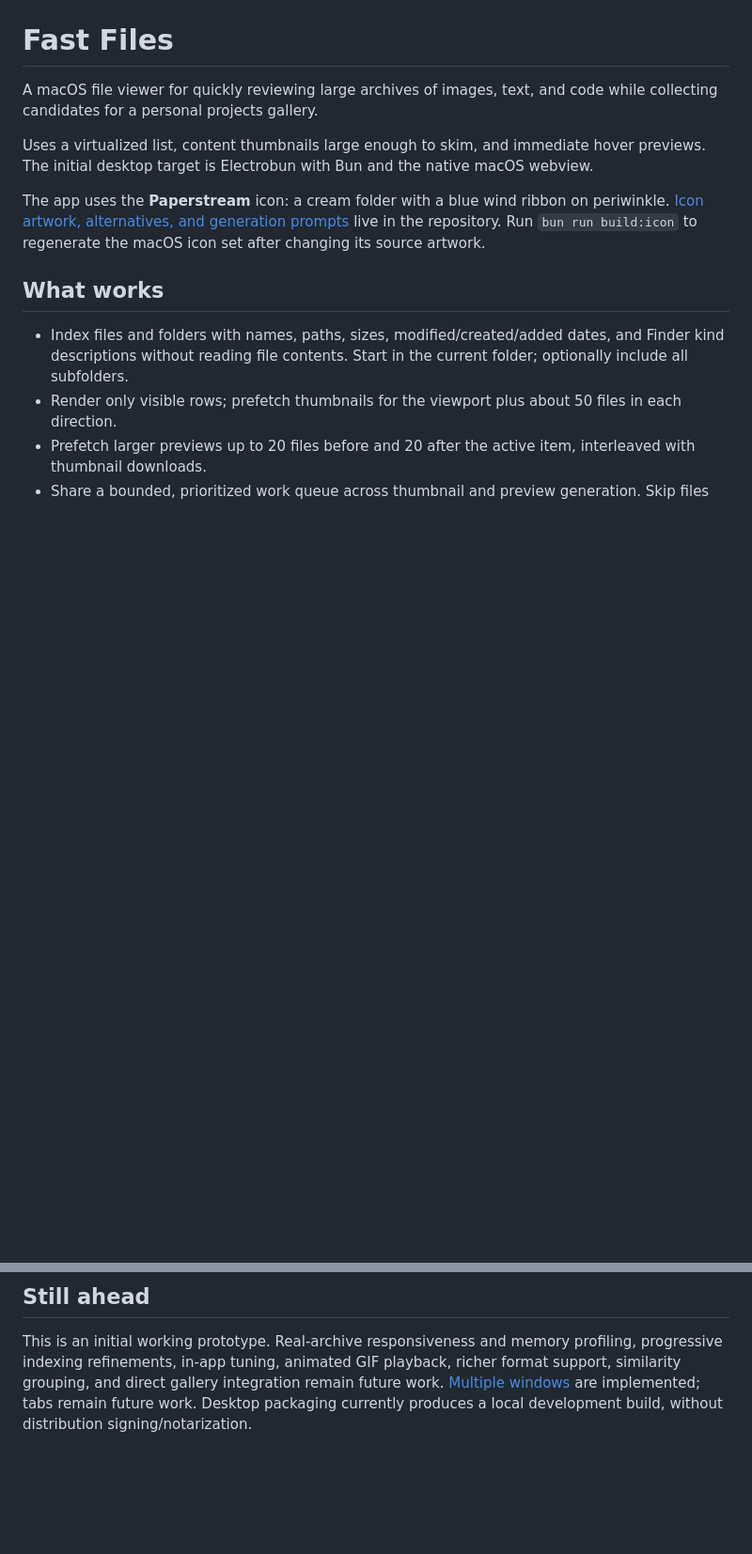
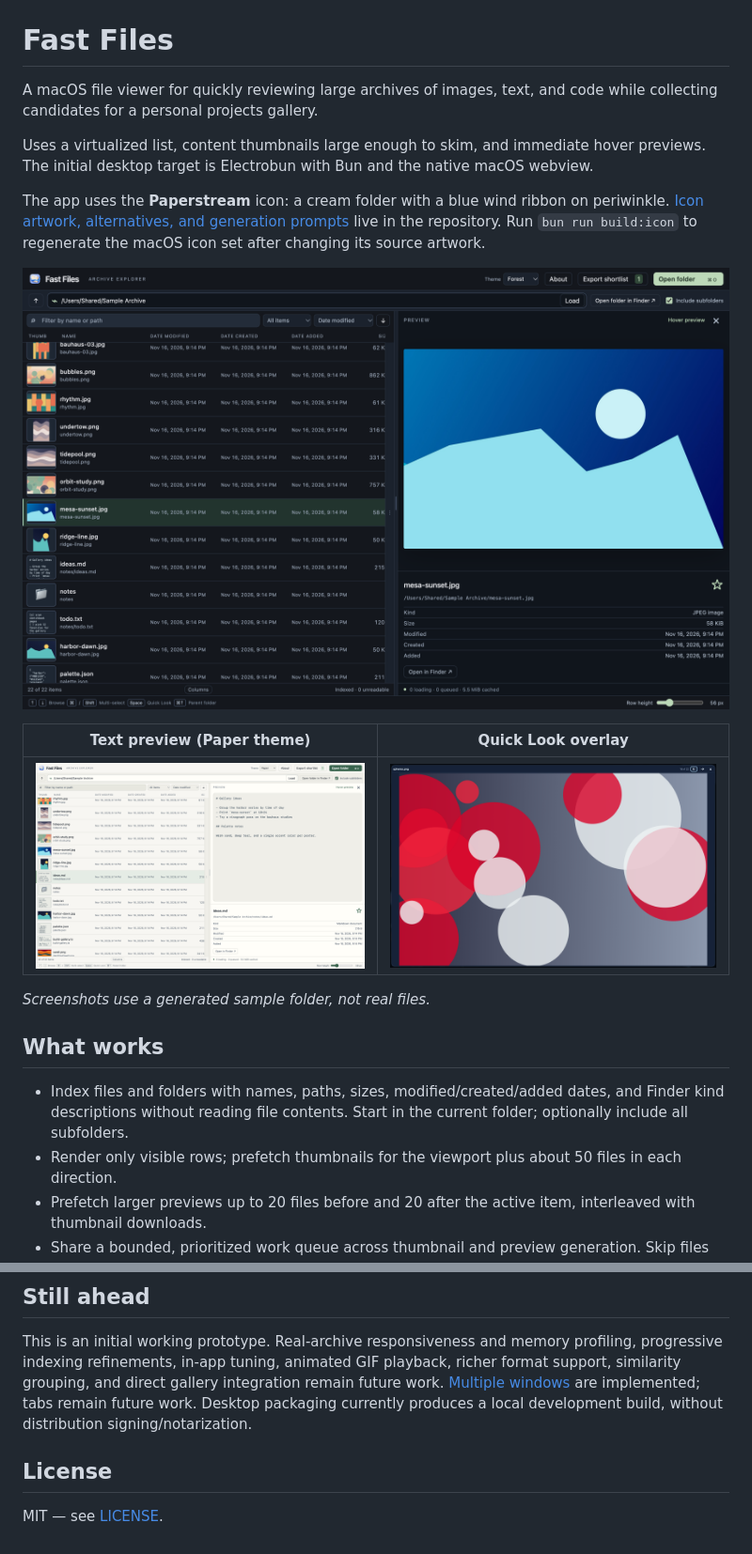
Before and after one commit to raphaelrk/mac-fast-files-viewer, a Markdown page: README.md, 2 parts joined by grey strips. Shown at 94% size. GitHub-like rendering; pictures changed too: docs/screenshots/fast-files-forest.png (added), docs/screenshots/fast-files-paper-text.png (added), docs/screenshots/fast-files-quicklook.png (added); blank space fills up the shorter version.

Commit message:
Add MIT license and sample-data screenshots
Co-Authored-By: Claude Opus 5.5 <noreply@anthropic.com>
Claude-Session: https://claude.ai/code/session_01AVFJ6RiYGcq8VqnhZmB1Wa

```diff
--- a/README.md
+++ b/README.md
@@ -5,6 +5,14 @@ A macOS file viewer for quickly reviewing large archives of images, text, and co
 Uses a virtualized list, content thumbnails large enough to skim, and immediate hover previews. The initial desktop target is Electrobun with Bun and the native macOS webview.
 
 The app uses the **Paperstream** icon: a cream folder with a blue wind ribbon on periwinkle. [Icon artwork, alternatives, and generation prompts](assets/icons/README.md) live in the repository. Run `bun run build:icon` to regenerate the macOS icon set after changing its source artwork.
+
+![Fast Files browsing a folder of images, with a hover preview](docs/screenshots/fast-files-forest.png)
+
+| Text preview (Paper theme) | Quick Look overlay |
+|---|---|
+| ![](docs/screenshots/fast-files-paper-text.png) | ![](docs/screenshots/fast-files-quicklook.png) |
+
+*Screenshots use a generated sample folder, not real files.*
 
 ## What works
 
@@ -102,3 +110,7 @@ Keep personal machine names, absolute workspace paths, local test captures, and
 ## Still ahead
 
 This is an initial working prototype. Real-archive responsiveness and memory profiling, progressive indexing refinements, in-app tuning, animated GIF playback, richer format support, similarity grouping, and direct gallery integration remain future work. [Multiple windows](docs/multiple-windows.md) are implemented; tabs remain future work. Desktop packaging currently produces a local development build, without distribution signing/notarization.
+
+## License
+
+MIT — see [LICENSE](LICENSE).
```
Also changed, not shown: 1 other file.
